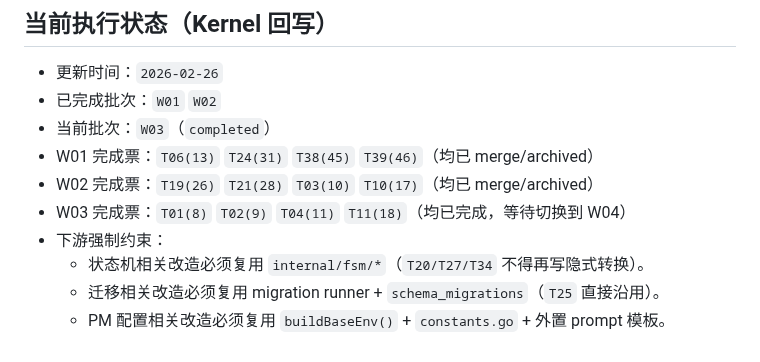
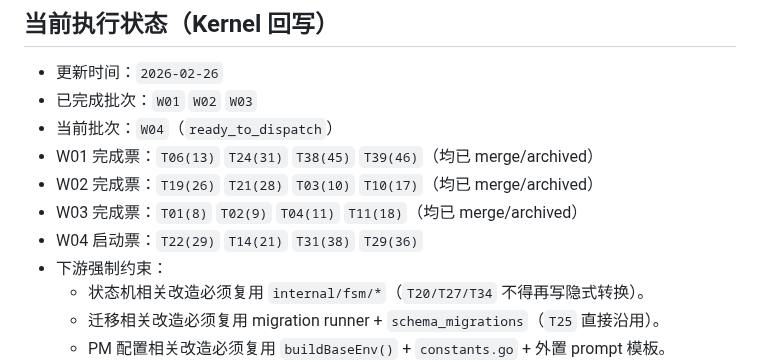
Before and after one commit to wanpengxie/dalek, a Markdown page: docs/arch_debt/EXECUTION_DAG.md, the part around the change. GitHub-like rendering.

Commit message:
docs(arch-debt): roll phase to W04 ready_to_dispatch

```diff
--- a/docs/arch_debt/EXECUTION_DAG.md
+++ b/docs/arch_debt/EXECUTION_DAG.md
@@ -12,11 +12,12 @@
 ## 当前执行状态（Kernel 回写）
 
 - 更新时间：`2026-02-26`
-- 已完成批次：`W01` `W02`
-- 当前批次：`W03`（`completed`）
+- 已完成批次：`W01` `W02` `W03`
+- 当前批次：`W04`（`ready_to_dispatch`）
 - W01 完成票：`T06(13)` `T24(31)` `T38(45)` `T39(46)`（均已 merge/archived）
 - W02 完成票：`T19(26)` `T21(28)` `T03(10)` `T10(17)`（均已 merge/archived）
-- W03 完成票：`T01(8)` `T02(9)` `T04(11)` `T11(18)`（均已完成，等待切换到 W04）
+- W03 完成票：`T01(8)` `T02(9)` `T04(11)` `T11(18)`（均已 merge/archived）
+- W04 启动票：`T22(29)` `T14(21)` `T31(38)` `T29(36)`
 - 下游强制约束：
   - 状态机相关改造必须复用 `internal/fsm/*`（`T20/T27/T34` 不得再写隐式转换）。
   - 迁移相关改造必须复用 migration runner + `schema_migrations`（`T25` 直接沿用）。
```
